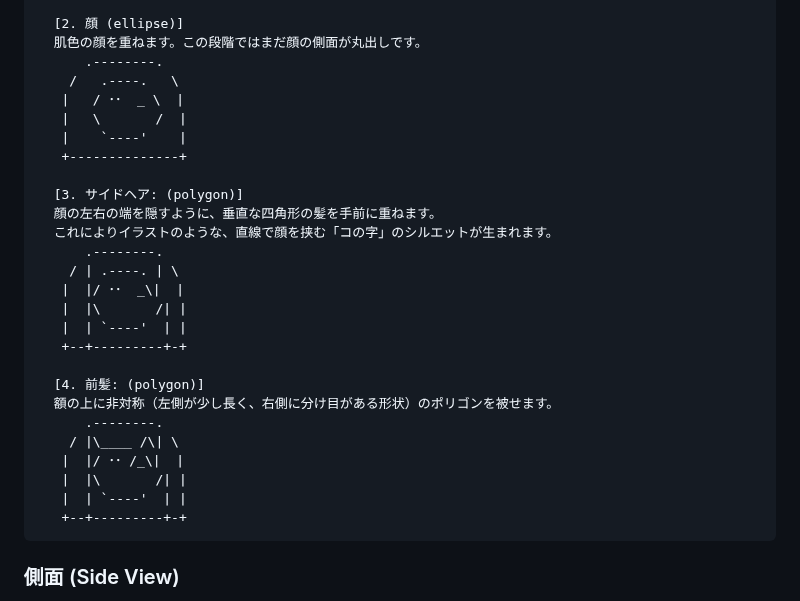
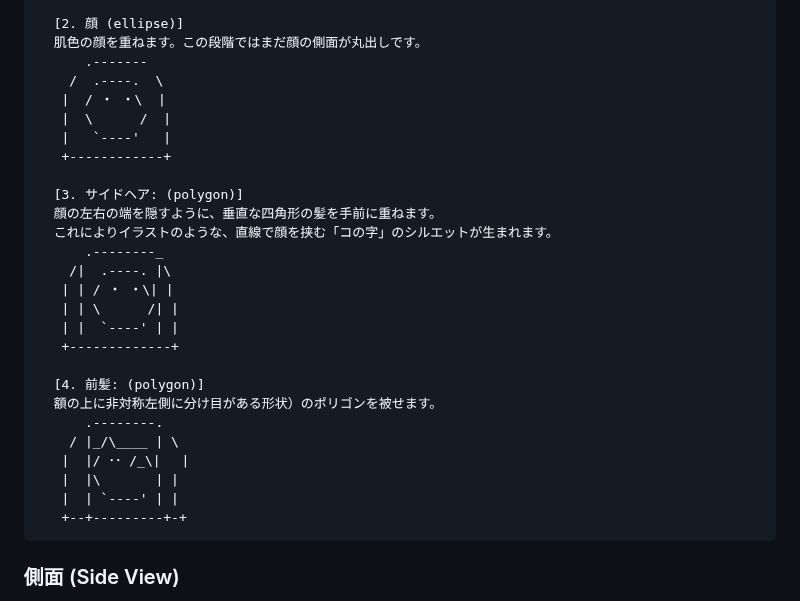
Before and after one commit to tinky44/TLS_3D, a Markdown page: specs/hair_drawing_system.md, the part around the change. Drawn GitHub-style.

Commit message:
fix: 正面のサイドヘアのＡＡ修正

````diff
--- a/specs/hair_drawing_system.md
+++ b/specs/hair_drawing_system.md
@@ -31,30 +31,30 @@
 
   [2. 顔 (ellipse)]
   肌色の顔を重ねます。この段階ではまだ顔の側面が丸出しです。
-      .--------.
-    /   .----.   \
-   |   / ･･  _ \  |
-   |   \       /  |
-   |    `----'    |
-   +--------------+
+      .-------
+    /  .----.  \
+   |  / ・ ・\  |
+   |  \      /  |
+   |   `----'   |
+   +------------+
 
   [3. サイドヘア: (polygon)]
   顔の左右の端を隠すように、垂直な四角形の髪を手前に重ねます。
   これによりイラストのような、直線で顔を挟む「コの字」のシルエットが生まれます。
-      .--------.
-    / | .----. | \
-   |  |/ ･･  _\|  |
-   |  |\       /| |
-   |  | `----'  | |
-   +--+---------+-+
+      .--------_
+    /|  .----. |\
+   | | / ・ ・\| |
+   | | \      /| |
+   | |  `----' | |
+   +-------------+
 
   [4. 前髪: (polygon)]
-  額の上に非対称（左側が少し長く、右側に分け目がある形状）のポリゴンを被せます。
+  額の上に非対称左側に分け目がある形状）のポリゴンを被せます。
       .--------.
-    / |\____ /\| \
-   |  |/ ･･ /_\|  |
-   |  |\       /| |
-   |  | `----'  | |
+    / |_/\____ | \
+   |  |/ ･･ /_\| 　|
+   |  |\       | |
+   |  | `----' | |
    +--+---------+-+
 ```
 
````
